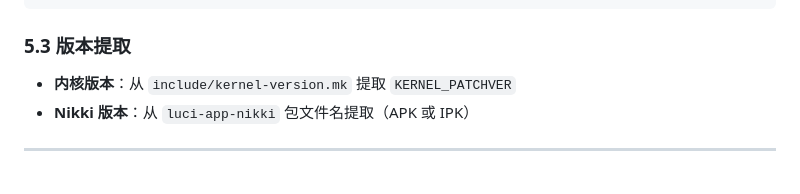
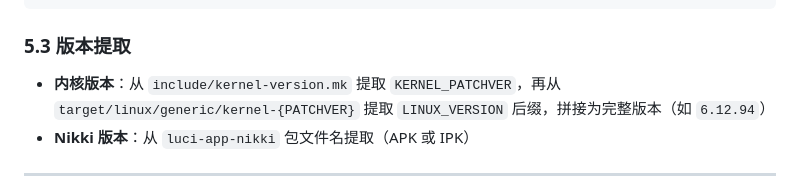
Before and after one commit to Hawaiine/openwrt-ci-skill, a Markdown page: SKILL.md, the part around the change. Rendered like a GitHub page.

Commit message:
📝 sync: 内核版本提取方式更新（拼接 KERNEL_PATCHVER + LINUX_VERSION）
- 从 include/kernel-version.mk 提取 KERNEL_PATCHVER
- 从 target/linux/generic/kernel-{VER} 提取 LINUX_VERSION 后缀

```diff
--- a/SKILL.md
+++ b/SKILL.md
@@ -289,7 +289,7 @@ CONFIG_PACKAGE_luci-lua-runtime=y  # C 模块需要 liblua.so
 
 ### 5.3 版本提取
 
-- **内核版本**：从 `include/kernel-version.mk` 提取 `KERNEL_PATCHVER`
+- **内核版本**：从 `include/kernel-version.mk` 提取 `KERNEL_PATCHVER`，再从 `target/linux/generic/kernel-{PATCHVER}` 提取 `LINUX_VERSION` 后缀，拼接为完整版本（如 `6.12.94`）
 - **Nikki 版本**：从 `luci-app-nikki` 包文件名提取（APK 或 IPK）
 
 ---
```
